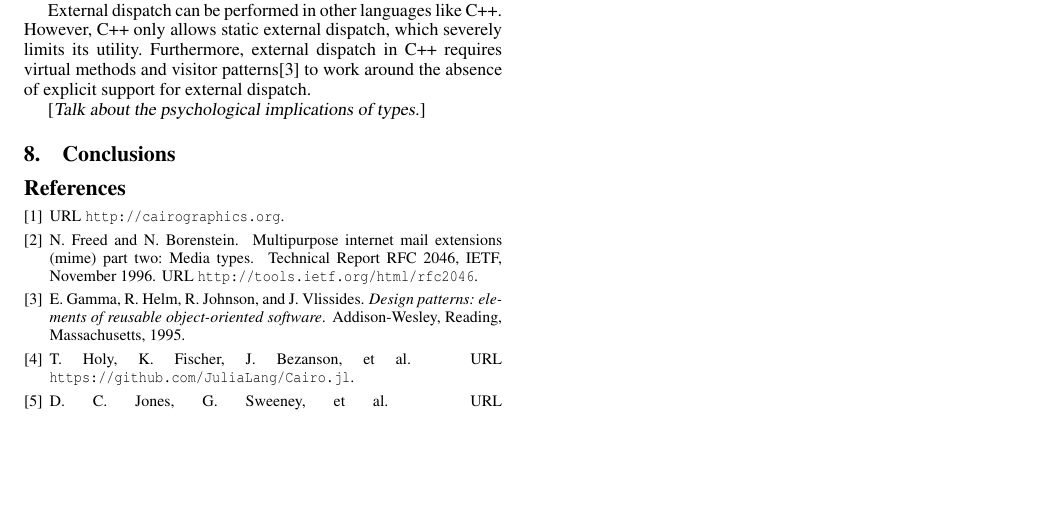
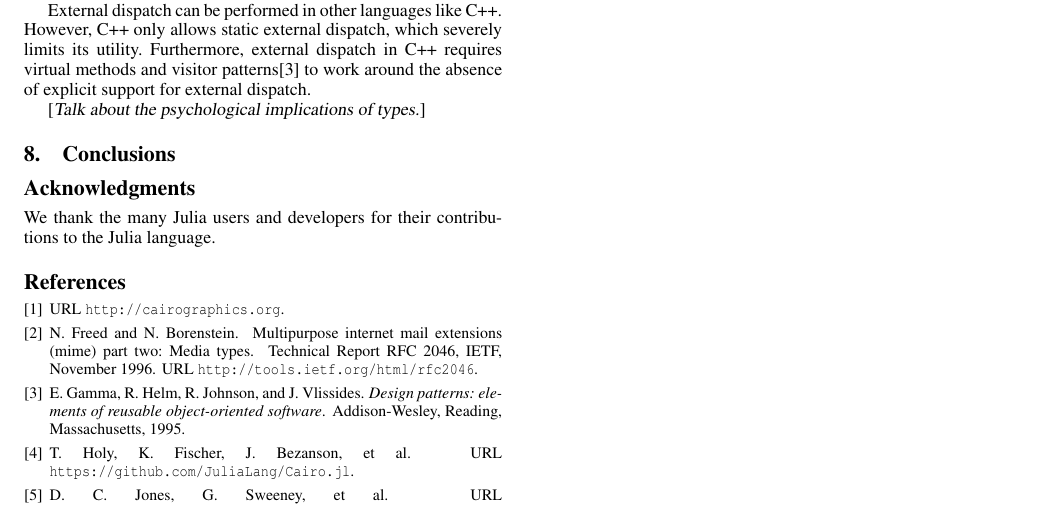
Before and after one commit to jiahao/julia-type-system, a LaTeX paper (pldi2015/pldi2015.tex): part of page 2 of 2, cut so that both start at the same text, the shorter picture padded with empty space. Compiled offline with pdfLaTeX; a missing font is replaced by an installed copy or a similar font.

Commit message:
Add basic acknowledgements

```diff
--- a/pldi2015/pldi2015.tex
+++ b/pldi2015/pldi2015.tex
@@ -64,7 +64,8 @@
 \input{related_work}
 \input{conclusions}
 
-%\acks{}
+\acks{We thank the many Julia users and developers for their contributions to
+the Julia language.}
 
 %\tableofcontents
 
```
